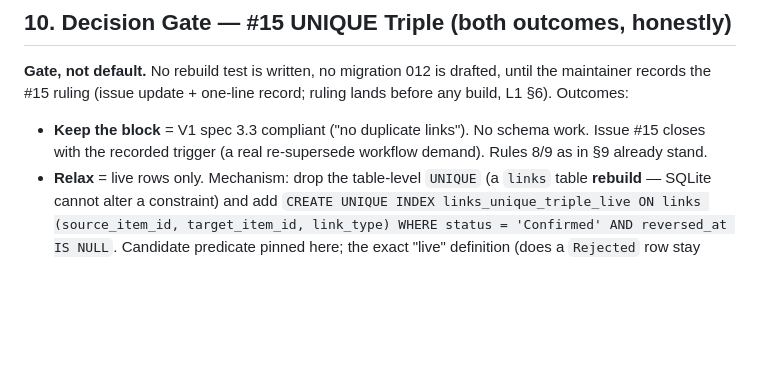
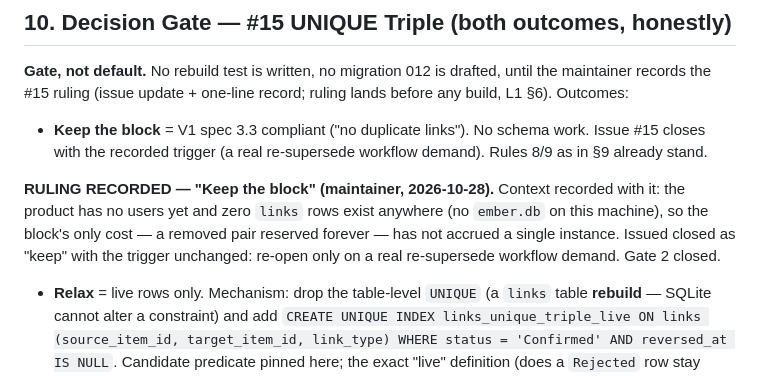
Before and after one commit to mohamed-benoughidene/ember, a Markdown page: plans/hardening-schema-plan.md, the part around the change. Drawn GitHub-style; blank space fills up the shorter version.

Commit message:
docs(schema): close Gate 2 — #15 ruled keep-the-block (maintainer)

```diff
--- a/plans/hardening-schema-plan.md
+++ b/plans/hardening-schema-plan.md
@@ -207,6 +207,8 @@ Schema half of #20 = migration 011 (§5). Reader half, kept to the minimum the c
 **Gate, not default.** No rebuild test is written, no migration 012 is drafted, until the maintainer records the #15 ruling (issue update + one-line record; ruling lands before any build, L1 §6). Outcomes:
 
 - **Keep the block** = V1 spec 3.3 compliant ("no duplicate links"). No schema work. Issue #15 closes with the recorded trigger (a real re-supersede workflow demand). Rules 8/9 as in §9 already stand.
+
+**RULING RECORDED — "Keep the block" (maintainer, 2026-10-28).** Context recorded with it: the product has no users yet and zero `links` rows exist anywhere (no `ember.db` on this machine), so the block's only cost — a removed pair reserved forever — has not accrued a single instance. Issued closed as "keep" with the trigger unchanged: re-open only on a real re-supersede workflow demand. Gate 2 closed.
 - **Relax** = live rows only. Mechanism: drop the table-level `UNIQUE` (a `links` table **rebuild** — SQLite cannot alter a constraint) and add `CREATE UNIQUE INDEX links_unique_triple_live ON links (source_item_id, target_item_id, link_type) WHERE status = 'Confirmed' AND reversed_at IS NULL`. Candidate predicate pinned here; the exact "live" definition (does a `Rejected` row stay blocking?) **is part of the #15 ruling** — open question below. Relax is a recorded spec 3.3 deviation (engine-relate-plan amendment gains one line at decision time).
 
 Rebuild mechanics (only in the relax branch — the exact L1 recipe, nothing softer):
```
